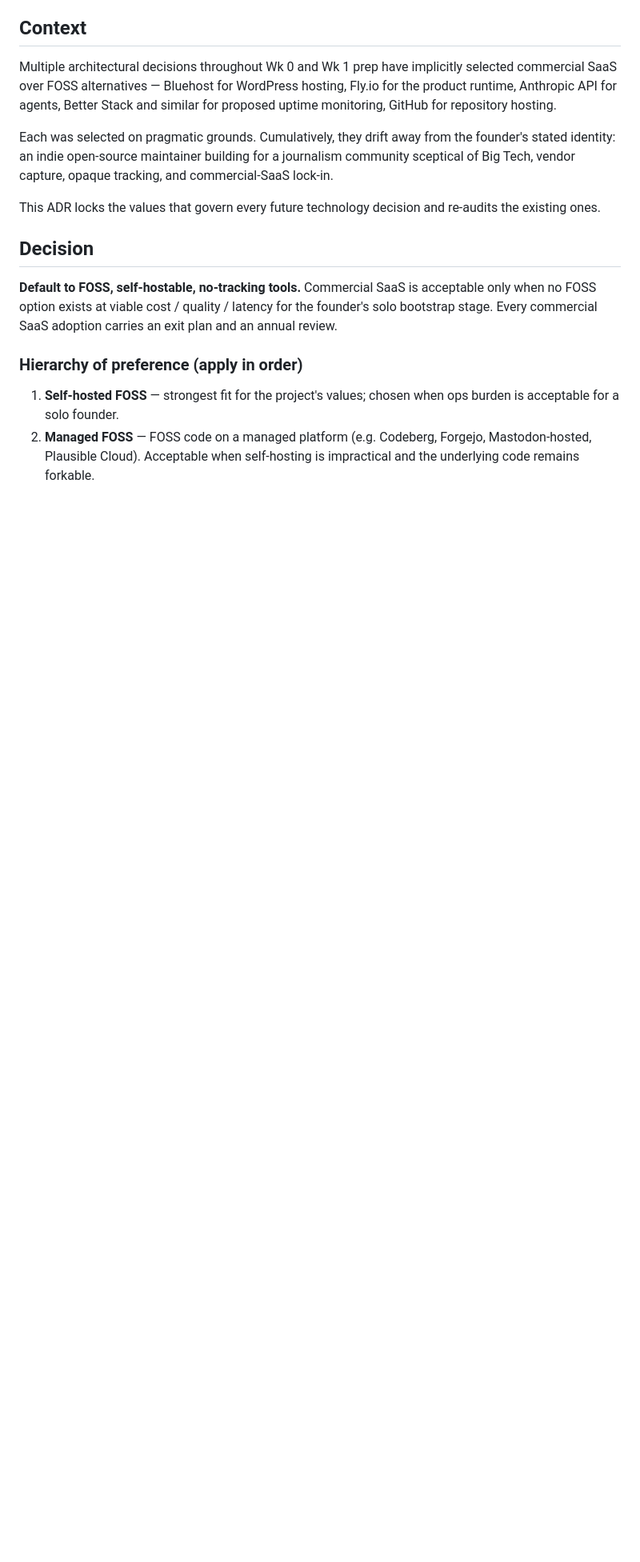
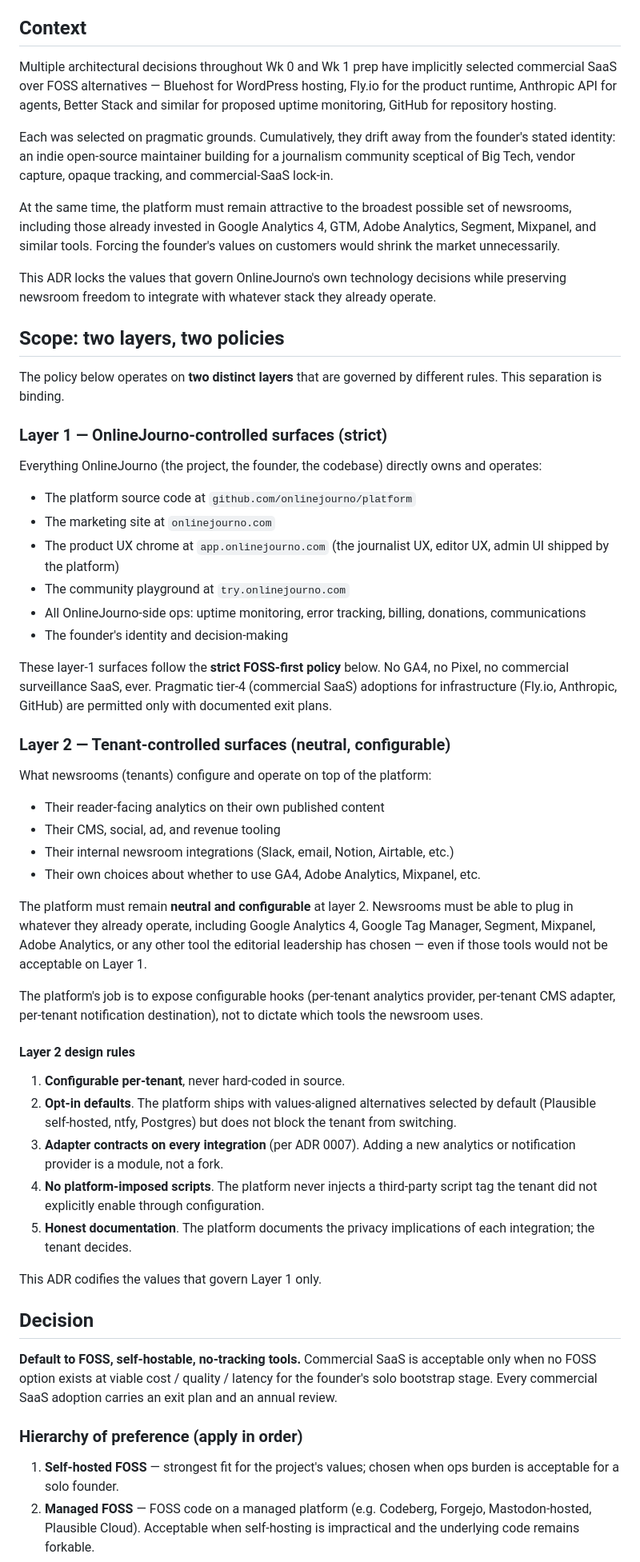
Before and after one commit to onlinejourno/newsroom, a Markdown page: docs/adr/0028-values-foss-first.md, the part around one of its changes. Shown at 80% size. Drawn GitHub-style; blank space fills up the shorter version.

```diff
--- a/docs/adr/0028-values-foss-first.md
+++ b/docs/adr/0028-values-foss-first.md
@@ -8,7 +8,49 @@ Multiple architectural decisions throughout Wk 0 and Wk 1 prep have implicitly s
 
 Each was selected on pragmatic grounds. Cumulatively, they drift away from the founder's stated identity: an indie open-source maintainer building for a journalism community sceptical of Big Tech, vendor capture, opaque tracking, and commercial-SaaS lock-in.
 
-This ADR locks the values that govern every future technology decision and re-audits the existing ones.
+At the same time, the platform must remain attractive to the broadest possible set of newsrooms, including those already invested in Google Analytics 4, GTM, Adobe Analytics, Segment, Mixpanel, and similar tools. Forcing the founder's values on customers would shrink the market unnecessarily.
+
+This ADR locks the values that govern OnlineJourno's own technology decisions while preserving newsroom freedom to integrate with whatever stack they already operate.
+
+## Scope: two layers, two policies
+
+The policy below operates on **two distinct layers** that are governed by different rules. This separation is binding.
+
+### Layer 1 — OnlineJourno-controlled surfaces (strict)
+
+Everything OnlineJourno (the project, the founder, the codebase) directly owns and operates:
+
+- The platform source code at `github.com/onlinejourno/platform`
+- The marketing site at `onlinejourno.com`
+- The product UX chrome at `app.onlinejourno.com` (the journalist UX, editor UX, admin UI shipped by the platform)
+- The community playground at `try.onlinejourno.com`
+- All OnlineJourno-side ops: uptime monitoring, error tracking, billing, donations, communications
+- The founder's identity and decision-making
+
+These layer-1 surfaces follow the **strict FOSS-first policy** below. No GA4, no Pixel, no commercial surveillance SaaS, ever. Pragmatic tier-4 (commercial SaaS) adoptions for infrastructure (Fly.io, Anthropic, GitHub) are permitted only with documented exit plans.
+
+### Layer 2 — Tenant-controlled surfaces (neutral, configurable)
+
+What newsrooms (tenants) configure and operate on top of the platform:
+
+- Their reader-facing analytics on their own published content
+- Their CMS, social, ad, and revenue tooling
+- Their internal newsroom integrations (Slack, email, Notion, Airtable, etc.)
+- Their own choices about whether to use GA4, Adobe Analytics, Mixpanel, etc.
+
+The platform must remain **neutral and configurable** at layer 2. Newsrooms must be able to plug in whatever they already operate, including Google Analytics 4, Google Tag Manager, Segment, Mixpanel, Adobe Analytics, or any other tool the editorial leadership has chosen — even if those tools would not be acceptable on Layer 1.
+
+The platform's job is to expose configurable hooks (per-tenant analytics provider, per-tenant CMS adapter, per-tenant notification destination), not to dictate which tools the newsroom uses.
+
+#### Layer 2 design rules
+
+1. **Configurable per-tenant**, never hard-coded in source.
+2. **Opt-in defaults**. The platform ships with values-aligned alternatives selected by default (Plausible self-hosted, ntfy, Postgres) but does not block the tenant from switching.
+3. **Adapter contracts on every integration** (per ADR 0007). Adding a new analytics or notification provider is a module, not a fork.
+4. **No platform-imposed scripts**. The platform never injects a third-party script tag the tenant did not explicitly enable through configuration.
+5. **Honest documentation**. The platform documents the privacy implications of each integration; the tenant decides.
+
+This ADR codifies the values that govern Layer 1 only.
 
 ## Decision
 
```
Also changed, not shown: other parts of docs/adr/0028-values-foss-first.md (+21 -11 lines), CONTEXT.md (+1 -1 lines).
